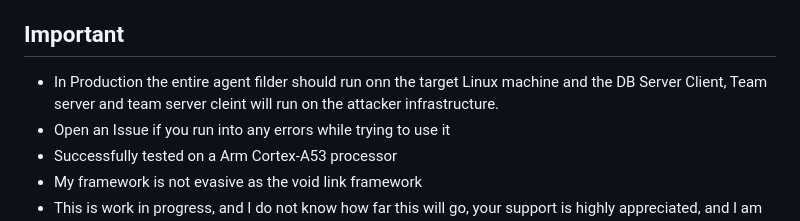
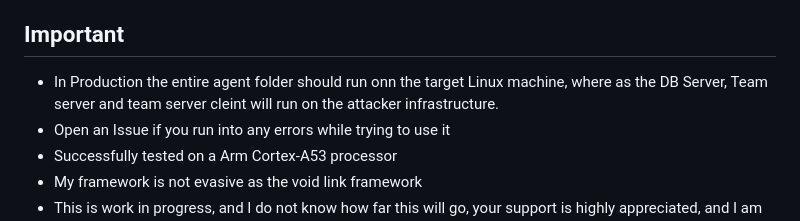
Before and after one commit to josephrw12/cortex-c2, a Markdown page: README.md, the part around the change. GitHub-like rendering.

```diff
--- a/README.md
+++ b/README.md
@@ -55,7 +55,7 @@ plugin_download:plugin_v1.bin
 - Hopefully make it cloud native sometime in the future
 
 ## Important
-- In Production the entire agent filder should run onn the target Linux machine and the DB Server Client, Team server and team server cleint will run on the attacker infrastructure.
+- In Production the entire agent folder should run onn the target Linux machine, where as the DB Server, Team server and team server cleint will run on the attacker infrastructure.
 - Open an Issue if you run into any errors while trying to use it
 -  Successfully tested on a  Arm Cortex-A53 processor
 - My framework is not evasive as the void link framework
```
